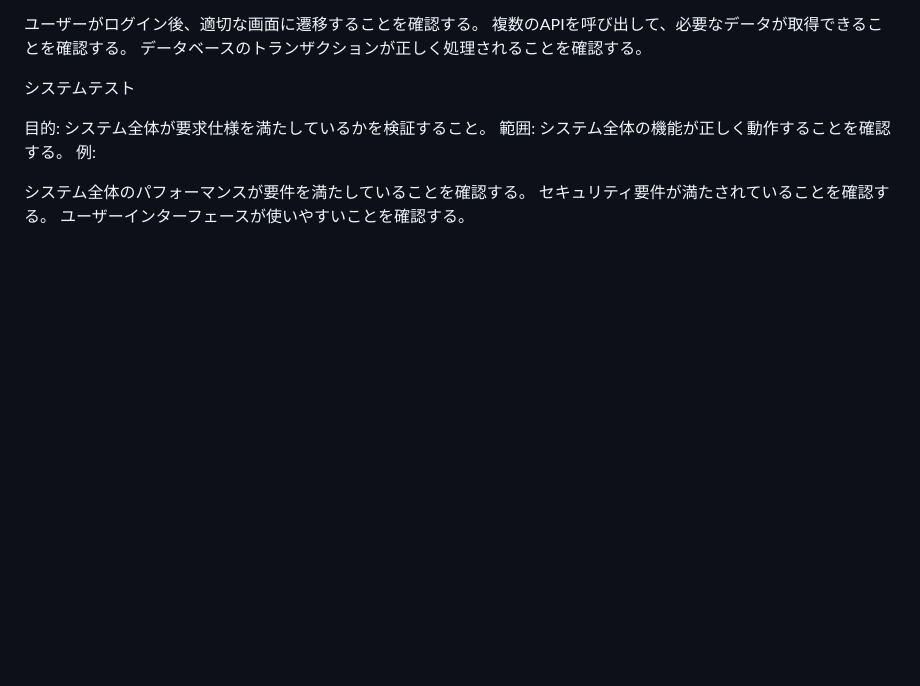
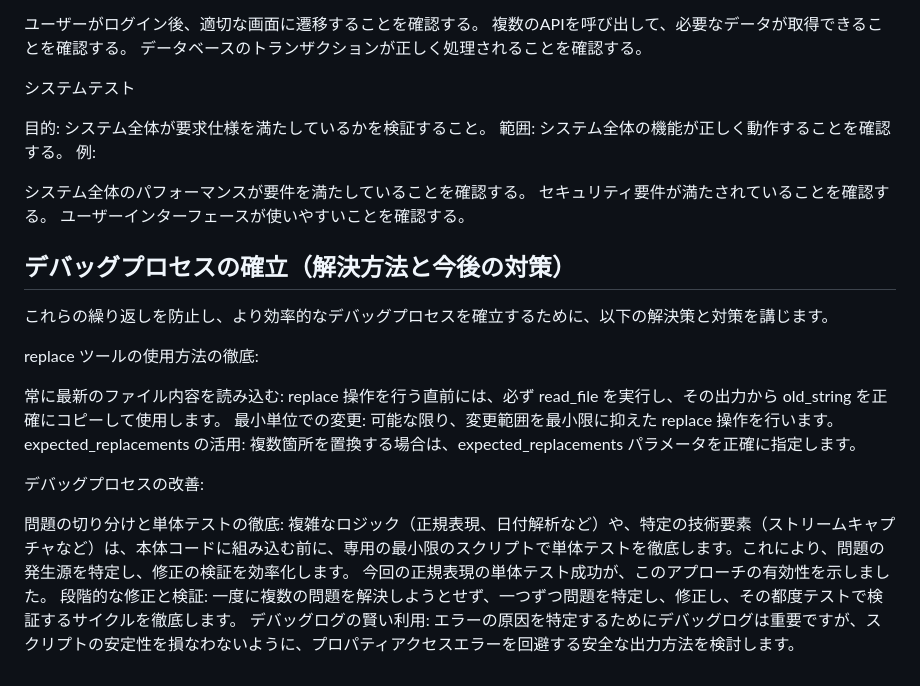
Before and after one commit to qpsgcg3k/PDF_Editing, a Markdown page: Gemini.md, the part around the change. Rendered like a GitHub page; blank space fills up the shorter version.

```diff
--- a/Gemini.md
+++ b/Gemini.md
@@ -103,3 +103,20 @@ TDDでは、まず小さなテストを作成し、それが失敗すること
 システム全体のパフォーマンスが要件を満たしていることを確認する。
 セキュリティ要件が満たされていることを確認する。
 ユーザーインターフェースが使いやすいことを確認する。
+
+## デバッグプロセスの確立（解決方法と今後の対策）
+これらの繰り返しを防止し、より効率的なデバッグプロセスを確立するために、以下の解決策と対策を講じます。
+
+replace ツールの使用方法の徹底:
+
+常に最新のファイル内容を読み込む: replace 操作を行う直前には、必ず read_file を実行し、その出力から old_string を正確にコピーして使用します。
+最小単位での変更: 可能な限り、変更範囲を最小限に抑えた replace 操作を行います。
+expected_replacements の活用: 複数箇所を置換する場合は、expected_replacements パラメータを正確に指定します。
+
+デバッグプロセスの改善:
+
+問題の切り分けと単体テストの徹底:
+複雑なロジック（正規表現、日付解析など）や、特定の技術要素（ストリームキャプチャなど）は、本体コードに組み込む前に、専用の最小限のスクリプトで単体テストを徹底します。これにより、問題の発生源を特定し、修正の検証を効率化します。
+今回の正規表現の単体テスト成功が、このアプローチの有効性を示しました。
+段階的な修正と検証: 一度に複数の問題を解決しようとせず、一つずつ問題を特定し、修正し、その都度テストで検証するサイクルを徹底します。
+デバッグログの賢い利用: エラーの原因を特定するためにデバッグログは重要ですが、スクリプトの安定性を損なわないように、プロパティアクセスエラーを回避する安全な出力方法を検討します。
```
